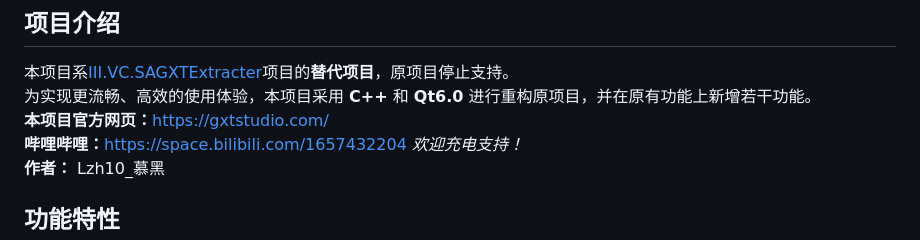
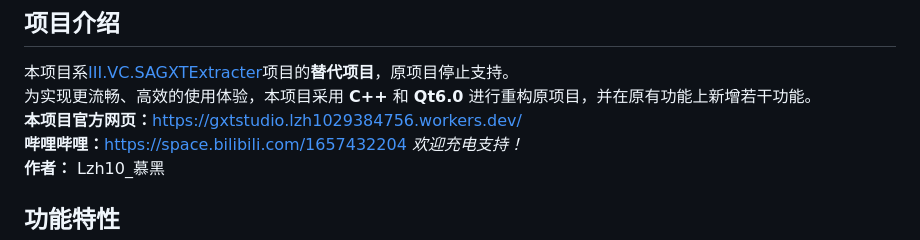
Before and after one commit to Lzh102938/GXTStudio, a Markdown page: README.md, the part around the change. GitHub-like rendering.

```diff
--- a/README.md
+++ b/README.md
@@ -2,7 +2,7 @@
 ## 项目介绍
 本项目系[III.VC.SAGXTExtracter](https://github.com/Lzh102938/III.VC.SAGXTExtracter)项目的**替代项目**，原项目停止支持。
 为实现更流畅、高效的使用体验，本项目采用 **C++** 和 **Qt6.0** 进行重构原项目，并在原有功能上新增若干功能。
-**本项目官方网页：**[https://gxtstudio.com/](https://gxtstudio.com/)
+**本项目官方网页：**[https://gxtstudio.lzh1029384756.workers.dev/](https://gxtstudio.lzh1029384756.workers.dev/)
 **哔哩哔哩：**[https://space.bilibili.com/1657432204](https://space.bilibili.com/1657432204) *欢迎充电支持！*
 **作者：** Lzh10_慕黑
 
```
